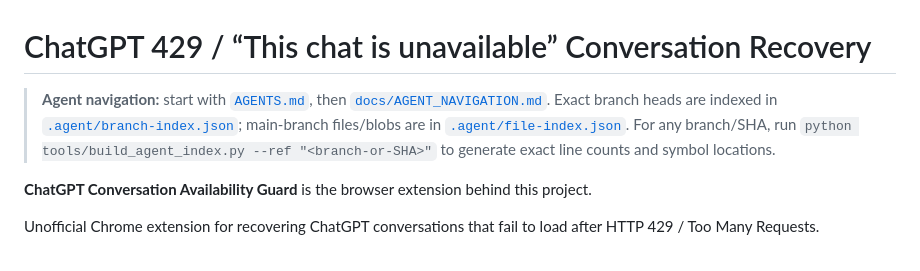
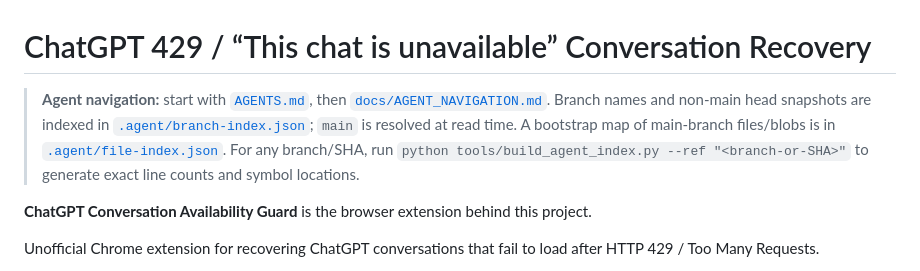
Before and after one commit to Ai-b0ss/chatgpt-429-conversation-recovery, a Markdown page: README.md, the part around the change. Drawn GitHub-style.

Commit message:
docs(agent): clarify dynamic main resolution

```diff
--- a/README.md
+++ b/README.md
@@ -1,6 +1,6 @@
 # ChatGPT 429 / “This chat is unavailable” Conversation Recovery
 
-> **Agent navigation:** start with [`AGENTS.md`](AGENTS.md), then [`docs/AGENT_NAVIGATION.md`](docs/AGENT_NAVIGATION.md). Exact branch heads are indexed in [`.agent/branch-index.json`](.agent/branch-index.json); main-branch files/blobs are in [`.agent/file-index.json`](.agent/file-index.json). For any branch/SHA, run `python tools/build_agent_index.py --ref "<branch-or-SHA>"` to generate exact line counts and symbol locations.
+> **Agent navigation:** start with [`AGENTS.md`](AGENTS.md), then [`docs/AGENT_NAVIGATION.md`](docs/AGENT_NAVIGATION.md). Branch names and non-main head snapshots are indexed in [`.agent/branch-index.json`](.agent/branch-index.json); `main` is resolved at read time. A bootstrap map of main-branch files/blobs is in [`.agent/file-index.json`](.agent/file-index.json). For any branch/SHA, run `python tools/build_agent_index.py --ref "<branch-or-SHA>"` to generate exact line counts and symbol locations.
 
 **ChatGPT Conversation Availability Guard** is the browser extension behind this project.
 
```
